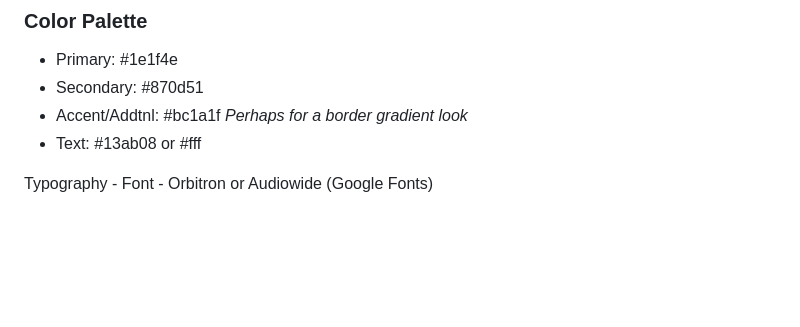
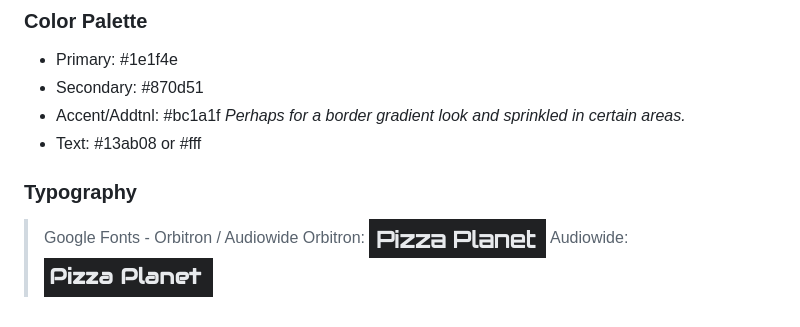
Before and after one commit to isjoshokay/Pizza-Planet-Strongmind, a Markdown page: Ideation/Overview.md, the part around the change. Rendered like a GitHub page; pictures changed too: Ideation/Images/AudiowideFont.png (added), Ideation/Images/OrbitronFont.png (added); blank space fills up the shorter version.

Commit message:
Added orbitron and audiowide for font description

```diff
--- a/Ideation/Overview.md
+++ b/Ideation/Overview.md
@@ -38,8 +38,13 @@ Given the nature of the source material, I'm thinking to use rounded borders wit
 ### Color Palette
 - Primary:       #1e1f4e
 - Secondary:     #870d51
-- Accent/Addtnl: #bc1a1f *Perhaps for a border gradient look*
+- Accent/Addtnl: #bc1a1f *Perhaps for a border gradient look and sprinkled in certain areas.*
 - Text:          #13ab08 or #fff
 
 
-Typography - Font - Orbitron or Audiowide (Google Fonts)
+### Typography
+> Google Fonts - Orbitron / Audiowide
+Orbitron:
+![Screenshot](./Images/OrbitronFont.png)
+Audiowide:
+![Screenshot](./Images/AudiowideFont.png)
```
Also changed, not shown: 1 other file.
